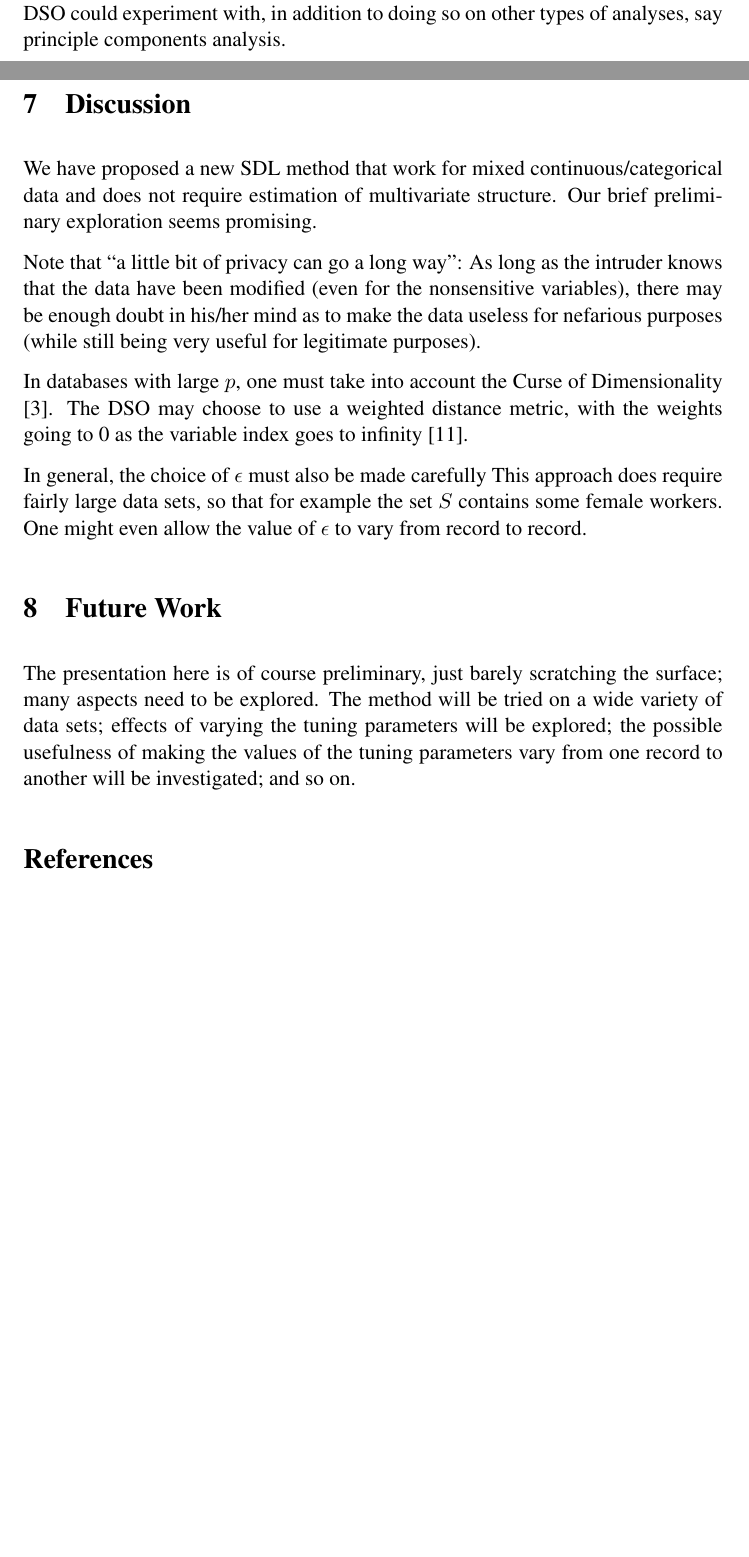
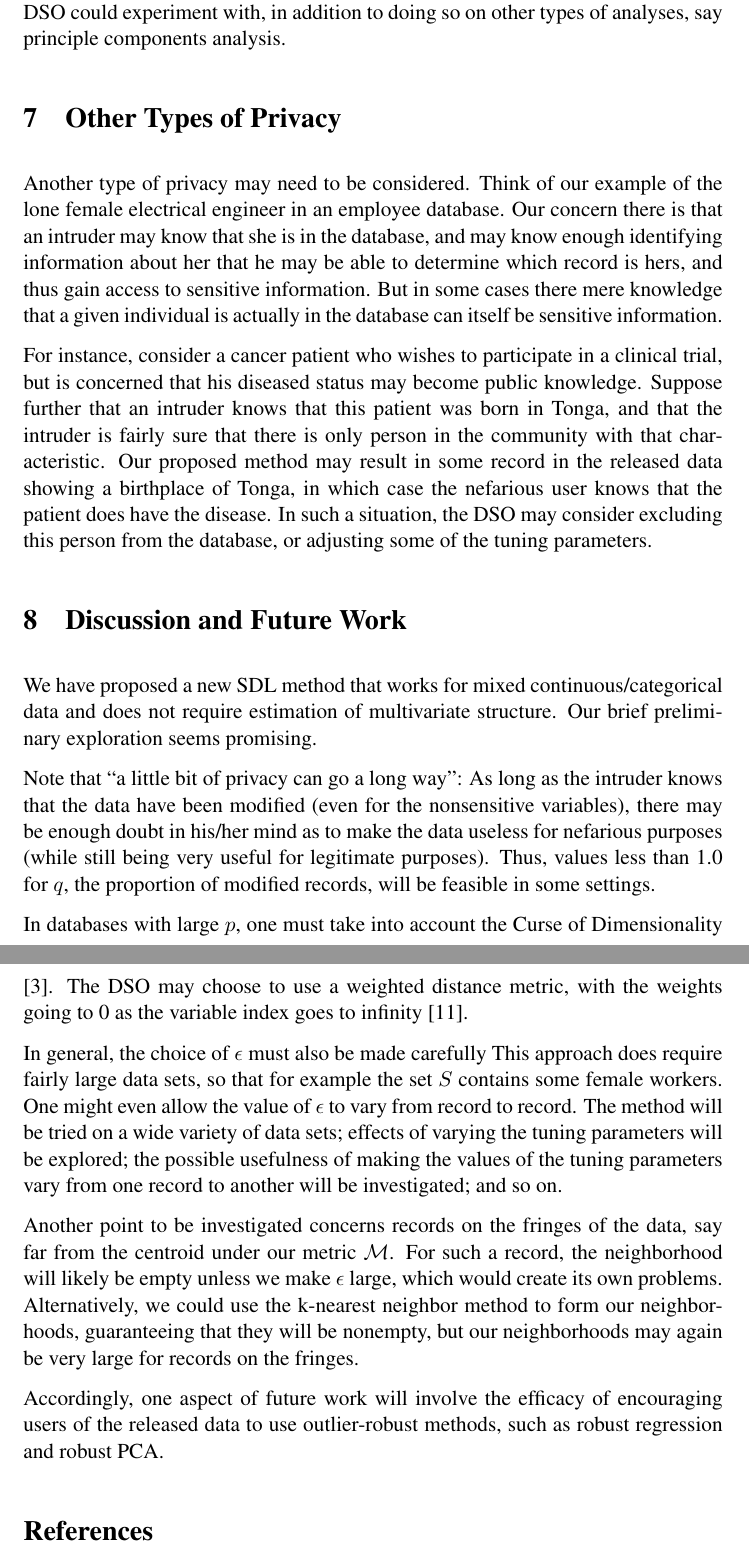
Before and after one commit to matloff/statdb, a LaTeX paper (Outline.tex): two parts of pages 9 and 10 of 11 before the commit and two parts of pages 10 and 11 of 12 after it, joined at a grey line, cut so that both start at the same text, the shorter picture padded with empty space. Compiled offline with pdfLaTeX.

Commit message:
finished revision

```diff
--- a/Outline.tex
+++ b/Outline.tex
@@ -9,7 +9,7 @@
 \setlength{\parindent}{0in}
 \setlength{\parskip}{0.1in}
 
-\title{A Method for Avoiding Data Disclosure While
+\title{A New Method for Avoiding Data Disclosure While
 Automatically Preserving Multivariate Relations}
 \author{
 Norman Matloff\thanks{Dept. of Computer Science, University of
@@ -582,9 +582,31 @@ doing so on other types of analyses, say principle components analysis.
 % which(rownames(p1p) == 5016)
 % p1p[120,]
 
-\section{Discussion}
+\section{Other Types of Privacy}
 
-We have proposed a new SDL method that work for mixed
+Another type of privacy may need to be considered.  Think of our example
+of the lone female electrical engineer in an employee database.  Our
+concern there is that an intruder may know that she is in the database,
+and may know enough identifying information about her that he may be
+able to determine which record is hers, and thus gain access to
+sensitive information.  But in some cases there mere knowledge that a
+given individual is actually in the database can itself be sensitive
+information.
+
+For instance, consider a cancer patient who wishes to participate in a
+clinical trial, but is concerned that his diseased status may become
+public knowledge.  Suppose further that an intruder knows that this
+patient was born in Tonga, and that the intruder is fairly sure that
+there is only person in the community with that characteristic.  Our
+proposed method may result in some record in the released data showing a
+birthplace of Tonga, in which case the nefarious user knows that the
+patient does have the disease.  In such a situation, the DSO may
+consider excluding this person from the database, or adjusting some of
+the tuning parameters.
+
+\section{Discussion and Future Work}
+
+We have proposed a new SDL method that works for mixed
 continuous/categorical data and does not require estimation of
 multivariate structure.  Our brief preliminary exploration seems
 promising.
@@ -593,26 +615,34 @@ Note that ``a little bit of privacy can go a long way'':  As long as the
 intruder knows that the data have been modified (even for the
 nonsensitive variables), there may be enough doubt in his/her mind as to
 make the data useless for nefarious purposes (while still being very
-useful for legitimate purposes).
+useful for legitimate purposes).  Thus, values less than 1.0 for $q$,
+the proportion of modified records, will be feasible in some settings.
 
 In databases with large $p$, one must take into account the Curse of
 Dimensionality \cite{beyer}.  The DSO may choose to use a weighted
 distance metric, with the weights going to 0 as the variable index goes
 to infinity \cite{matloff2015}.
 
-In general, the choice of $\epsilon$ must also be made carefully
-This approach does require fairly large data sets, so that for example
-the set $S$ contains some female workers.  One might even allow the
-value of $\epsilon$ to vary from record to record.
+In general, the choice of $\epsilon$ must also be made carefully This
+approach does require fairly large data sets, so that for example the
+set $S$ contains some female workers.  One might even allow the value of
+$\epsilon$ to vary from record to record.  The method will be tried on a
+wide variety of data sets; effects of varying the tuning parameters will
+be explored; the possible usefulness of making the values of the tuning
+parameters vary from one record to another will be investigated; and so
+on.
 
-\section{Future Work}
+Another point to be investigated concerns records on the fringes of the
+data, say far from the centroid under our metric $\mathcal{M}$.  For
+such a record, the neighborhood will likely be empty unless we make
+$\epsilon$ large, which would create its own problems.  Alternatively,
+we could use the k-nearest neighbor method to form our neighborhoods,
+guaranteeing that they will be nonempty, but our neighborhoods may again
+be very large for records on the fringes.
 
-The presentation here is of course preliminary, just barely scratching
-the surface; many aspects need to be explored.  The method will be tried
-on a wide variety of data sets; effects of varying the tuning parameters
-will be explored; the possible usefulness of making the values of the
-tuning parameters vary from one record to another will be investigated;
-and so on.
+Accordingly, one aspect of future work will involve the efficacy of
+encouraging users of the released data to use outlier-robust methods,
+such as robust regression and robust PCA.
 
 \begin{thebibliography}{}
 
```
Also changed, not shown: Outline.pdf, Outline.tex (49 more changed lines).
